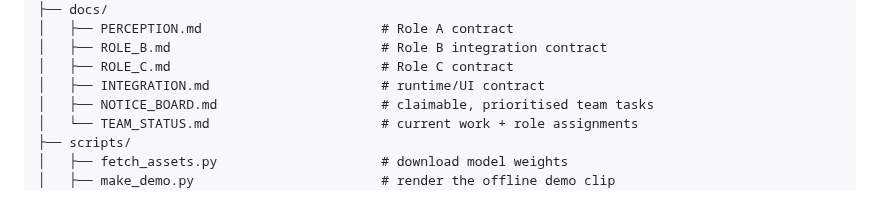
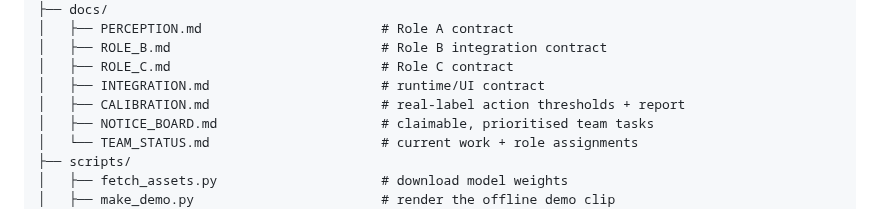
Before and after one commit to g1gowda123/chronicle, a Markdown page: README.md, the part around the change. Rendered like a GitHub page.

Commit message:
docs(readme): link the calibration guide

```diff
--- a/README.md
+++ b/README.md
@@ -149,6 +149,7 @@ Natural-language queries use a two-stage GraphRAG pipeline: retrieve the entity'
 │   ├── ROLE_B.md                           # Role B integration contract
 │   ├── ROLE_C.md                           # Role C contract
 │   ├── INTEGRATION.md                      # runtime/UI contract
+│   ├── CALIBRATION.md                      # real-label action thresholds + report
 │   ├── NOTICE_BOARD.md                     # claimable, prioritised team tasks
 │   └── TEAM_STATUS.md                      # current work + role assignments
 ├── scripts/
```
